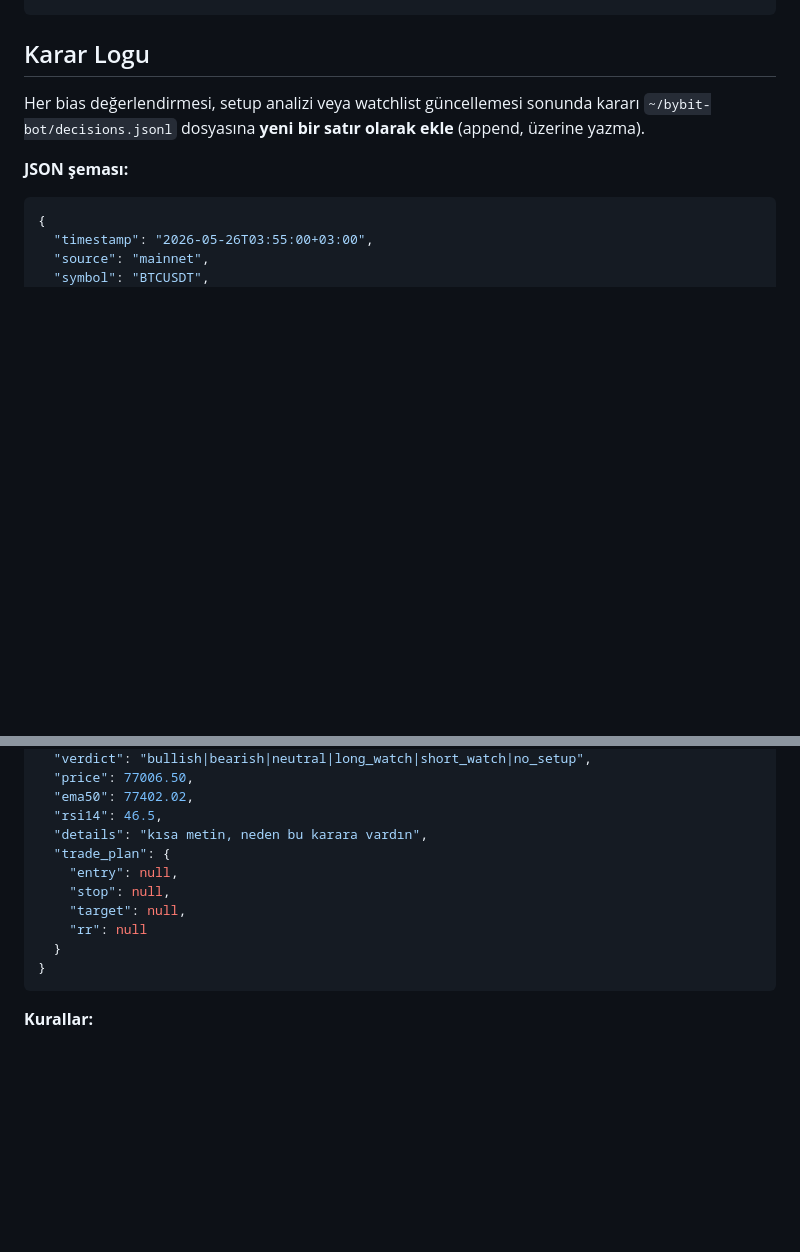
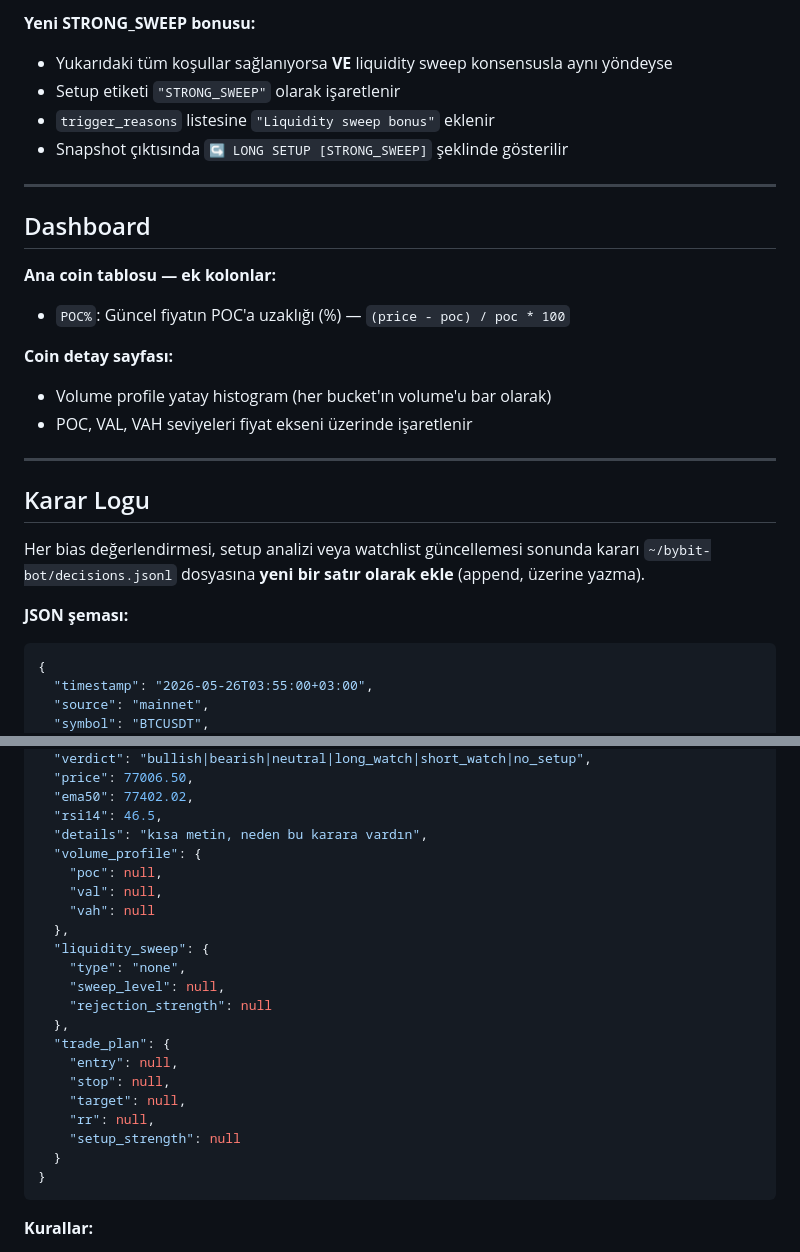
Before and after one commit to msertekinesk/bybit-trading-monitor, a Markdown page: CLAUDE.md, 2 parts joined by grey strips. GitHub-like rendering; blank space fills up the shorter version.

````diff
--- a/CLAUDE.md
+++ b/CLAUDE.md
@@ -225,3 +276,21 @@ Genel: [tek cümle özet]
+**Yeni STRONG_SWEEP bonusu:**
+- Yukarıdaki tüm koşullar sağlanıyorsa **VE** liquidity sweep konsensusla aynı yöndeyse
+- Setup etiketi `"STRONG_SWEEP"` olarak işaretlenir
+- `trigger_reasons` listesine `"Liquidity sweep bonus"` eklenir
+- Snapshot çıktısında `↪ LONG SETUP [STRONG_SWEEP]` şeklinde gösterilir
+
+---
+
+## Dashboard
+
+**Ana coin tablosu — ek kolonlar:**
+- `POC%`: Güncel fiyatın POC'a uzaklığı (%) — `(price - poc) / poc * 100`
+
+**Coin detay sayfası:**
+- Volume profile yatay histogram (her bucket'ın volume'u bar olarak)
+- POC, VAL, VAH seviyeleri fiyat ekseni üzerinde işaretlenir
+
+---
 
 ## Karar Logu
 
@@ -240,11 +309,22 @@ Her bias değerlendirmesi, setup analizi veya watchlist güncellemesi sonunda ka
   "ema50": 77402.02,
   "rsi14": 46.5,
   "details": "kısa metin, neden bu karara vardın",
+  "volume_profile": {
+    "poc": null,
+    "val": null,
+    "vah": null
+  },
+  "liquidity_sweep": {
+    "type": "none",
+    "sweep_level": null,
+    "rejection_strength": null
+  },
   "trade_plan": {
     "entry": null,
     "stop": null,
     "target": null,
-    "rr": null
+    "rr": null,
+    "setup_strength": null
   }
 }
 ```
````
Also changed, not shown: other parts of CLAUDE.md (+51 -0 lines).
